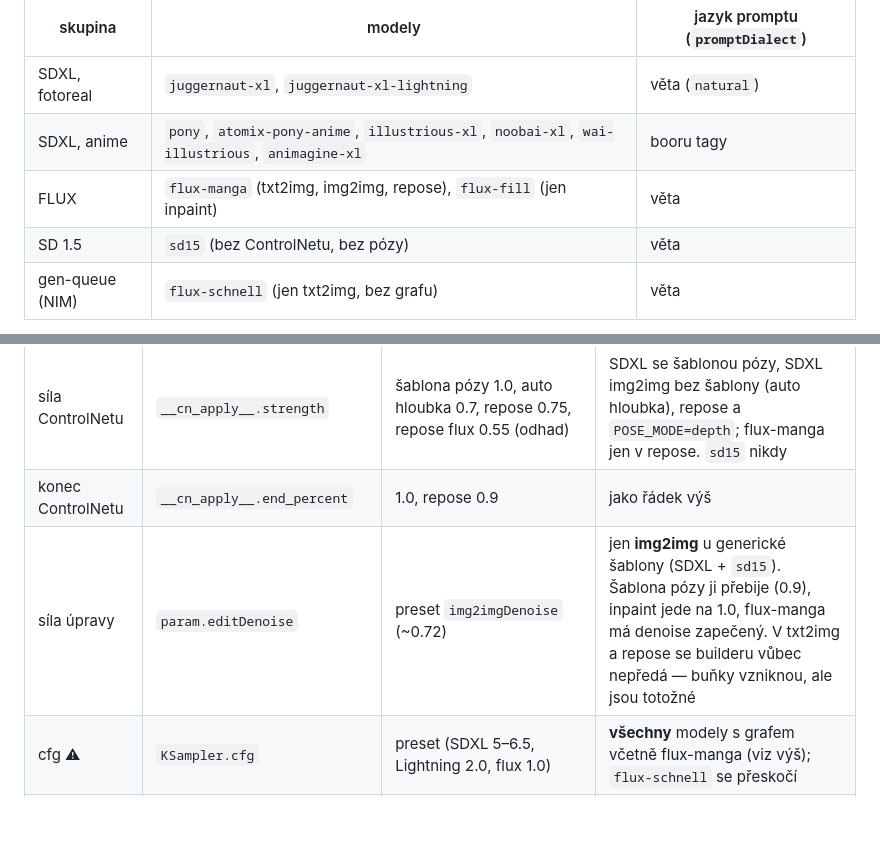
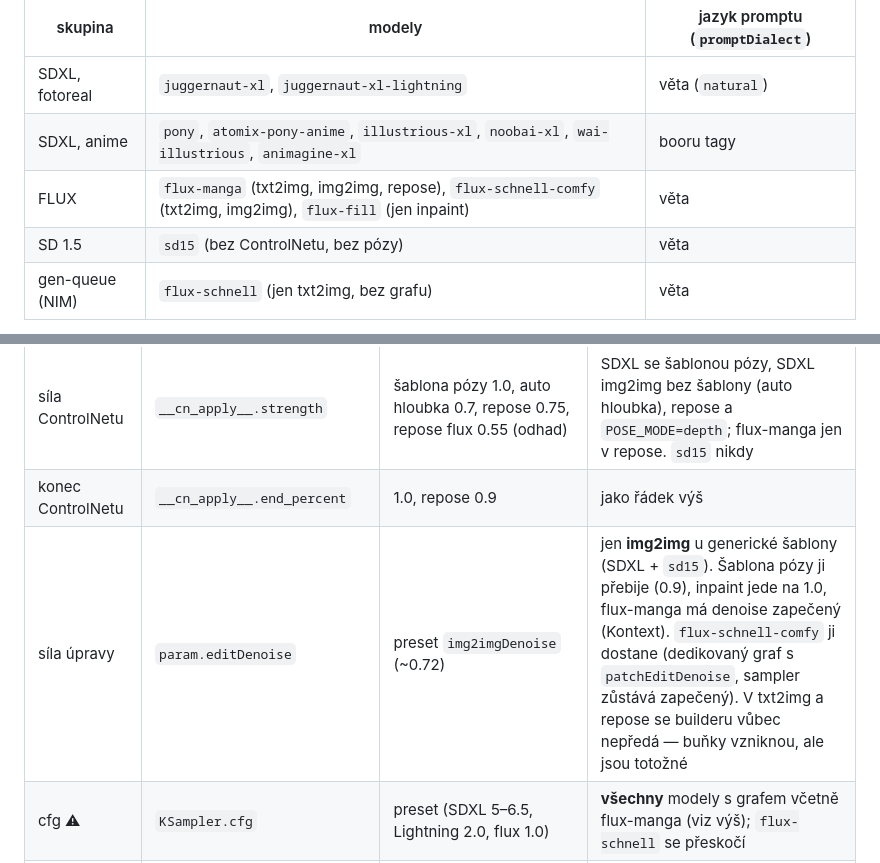
Before and after one commit to lioilsources/Ol1nLLM, a Markdown page: tools/lab/README.md, 2 parts joined by grey strips. Drawn GitHub-style; blank space fills up the shorter version.

Commit message:
Docs: flux-schnell-comfy v registru modelů a v nabídce sweepu
Co-Authored-By: Claude Opus 5.5 <noreply@anthropic.com>
Claude-Session: https://claude.ai/code/session_01NYhYzJZbqcNkiaYZ6cbZ4g

```diff
--- a/tools/lab/README.md
+++ b/tools/lab/README.md
@@ -228,7 +228,7 @@ přes gen-queue (viz „Modely bez grafu“ níž). `flux-kontext` zatím ne.
 |---|---|---|
 | SDXL, fotoreal | `juggernaut-xl`, `juggernaut-xl-lightning` | věta (`natural`) |
 | SDXL, anime | `pony`, `atomix-pony-anime`, `illustrious-xl`, `noobai-xl`, `wai-illustrious`, `animagine-xl` | booru tagy |
-| FLUX | `flux-manga` (txt2img, img2img, repose), `flux-fill` (jen inpaint) | věta |
+| FLUX | `flux-manga` (txt2img, img2img, repose), `flux-schnell-comfy` (txt2img, img2img), `flux-fill` (jen inpaint) | věta |
 | SD 1.5 | `sd15` (bez ControlNetu, bez pózy) | věta |
 | gen-queue (NIM) | `flux-schnell` (jen txt2img, bez grafu) | věta |
 
@@ -276,7 +276,7 @@ a přitom čte tagy.
 |---|---|---|---|
 | síla ControlNetu | `__cn_apply__.strength` | šablona pózy 1.0, auto hloubka 0.7, repose 0.75, repose flux 0.55 (odhad) | SDXL se šablonou pózy, SDXL img2img bez šablony (auto hloubka), repose a `POSE_MODE=depth`; flux-manga jen v repose. `sd15` nikdy |
 | konec ControlNetu | `__cn_apply__.end_percent` | 1.0, repose 0.9 | jako řádek výš |
-| síla úpravy | `param.editDenoise` | preset `img2imgDenoise` (~0.72) | jen **img2img** u generické šablony (SDXL + `sd15`). Šablona pózy ji přebije (0.9), inpaint jede na 1.0, flux-manga má denoise zapečený. V txt2img a repose se builderu vůbec nepředá — buňky vzniknou, ale jsou totožné |
+| síla úpravy | `param.editDenoise` | preset `img2imgDenoise` (~0.72) | jen **img2img** u generické šablony (SDXL + `sd15`). Šablona pózy ji přebije (0.9), inpaint jede na 1.0, flux-manga má denoise zapečený (Kontext). `flux-schnell-comfy` ji dostane (dedikovaný graf s `patchEditDenoise`, sampler zůstává zapečený). V txt2img a repose se builderu vůbec nepředá — buňky vzniknou, ale jsou totožné |
 | cfg ⚠ | `KSampler.cfg` | preset (SDXL 5–6.5, Lightning 2.0, flux 1.0) | **všechny** modely s grafem včetně flux-manga (viz výš); `flux-schnell` se přeskočí |
 | kroky ⚠ | `KSampler.steps` | preset (SDXL 28–30, Lightning 6, flux 20/28) | všechny s grafem; `flux-schnell` má 4 kroky napevno a přeskočí se |
 | seed | `param.seed` | 777 | všechny, `flux-schnell` taky; na odhad, jestli je rozdíl styl, nebo šum |
```
Also changed, not shown: CLAUDE.md (+17 -1 lines).
